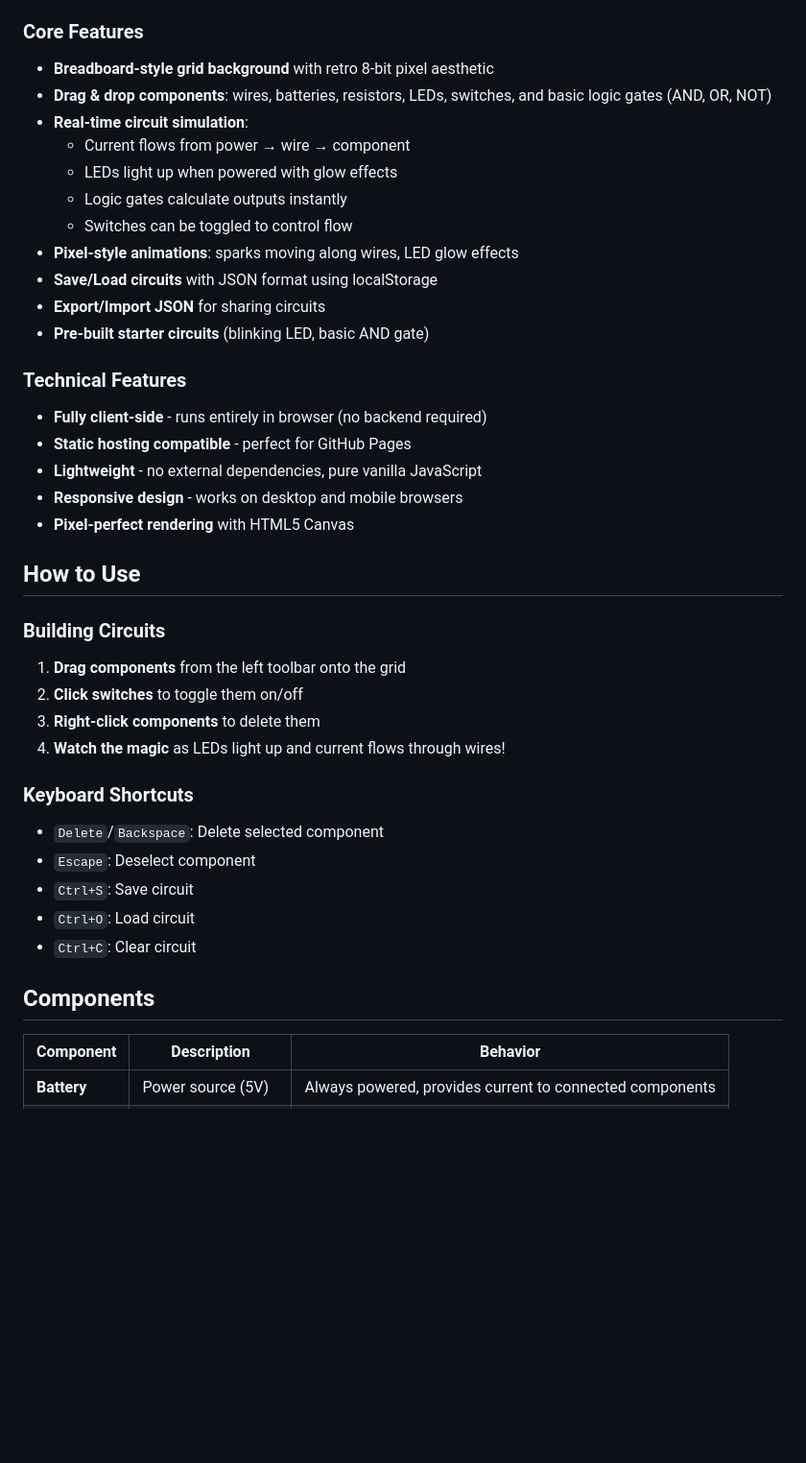
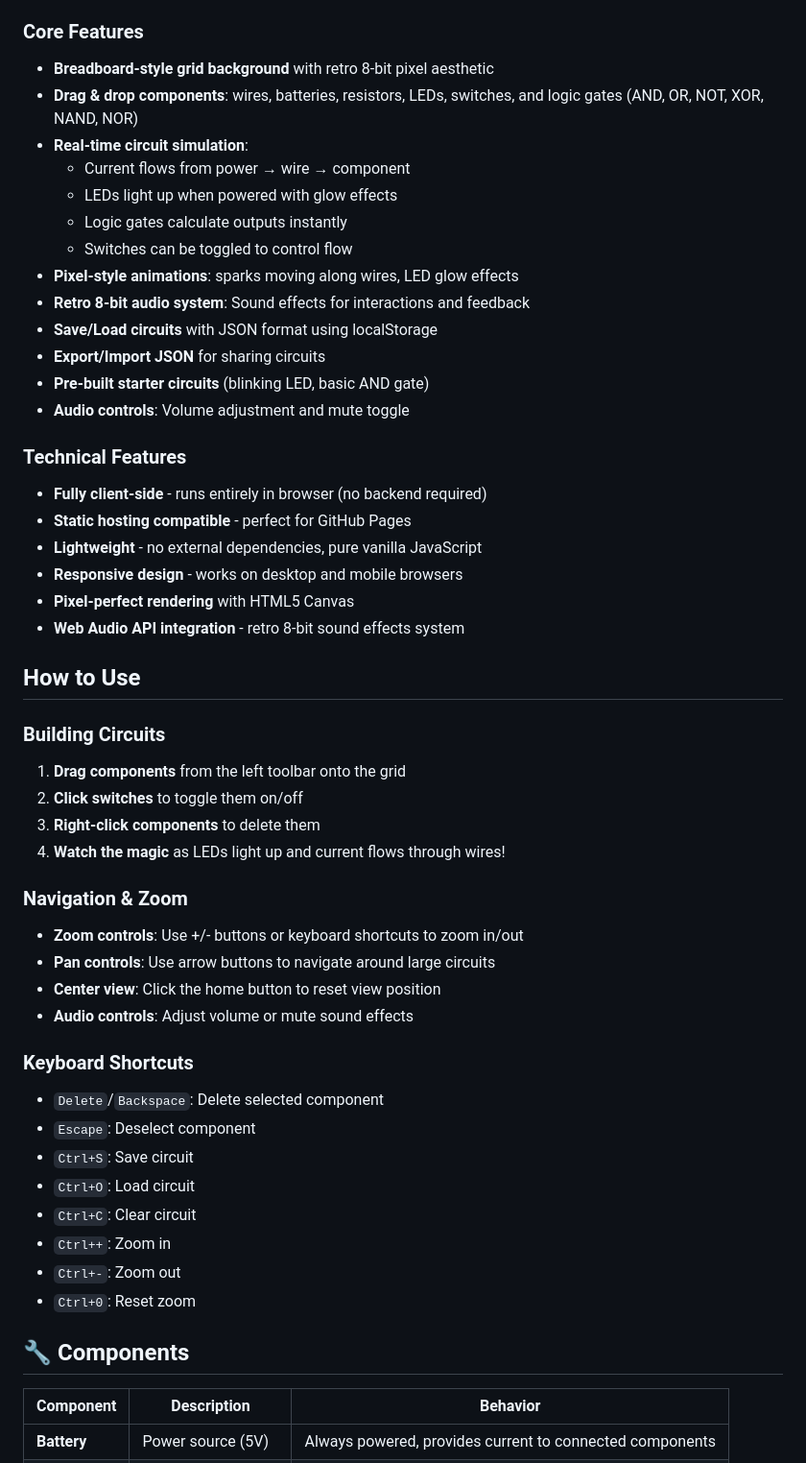
Before and after one commit to Master-yug/CircuPlay, a Markdown page: README.md, the part around the change printed below. Shown: that part at 96% size. Drawn GitHub-style; blank space fills up the shorter version.

Commit message:
Enhance README with new features and audio controls

```diff
--- a/README.md
+++ b/README.md
@@ -6,16 +6,18 @@
 
 ### Core Features
 - **Breadboard-style grid background** with retro 8-bit pixel aesthetic
-- **Drag & drop components**: wires, batteries, resistors, LEDs, switches, and basic logic gates (AND, OR, NOT)
+- **Drag & drop components**: wires, batteries, resistors, LEDs, switches, and logic gates (AND, OR, NOT, XOR, NAND, NOR)
 - **Real-time circuit simulation**:
   - Current flows from power → wire → component
   - LEDs light up when powered with glow effects
   - Logic gates calculate outputs instantly
   - Switches can be toggled to control flow
 - **Pixel-style animations**: sparks moving along wires, LED glow effects
+- **Retro 8-bit audio system**: Sound effects for interactions and feedback
 - **Save/Load circuits** with JSON format using localStorage
 - **Export/Import JSON** for sharing circuits
 - **Pre-built starter circuits** (blinking LED, basic AND gate)
+- **Audio controls**: Volume adjustment and mute toggle
 
 ### Technical Features
 - **Fully client-side** - runs entirely in browser (no backend required)
@@ -23,6 +25,7 @@
 - **Lightweight** - no external dependencies, pure vanilla JavaScript
 - **Responsive design** - works on desktop and mobile browsers
 - **Pixel-perfect rendering** with HTML5 Canvas
+- **Web Audio API integration** - retro 8-bit sound effects system
 
 ## How to Use
 
@@ -32,14 +35,23 @@
 3. **Right-click components** to delete them
 4. **Watch the magic** as LEDs light up and current flows through wires!
 
+### Navigation & Zoom
+- **Zoom controls**: Use +/- buttons or keyboard shortcuts to zoom in/out
+- **Pan controls**: Use arrow buttons to navigate around large circuits
+- **Center view**: Click the home button to reset view position
+- **Audio controls**: Adjust volume or mute sound effects
+
 ### Keyboard Shortcuts
 - `Delete`/`Backspace`: Delete selected component
 - `Escape`: Deselect component
 - `Ctrl+S`: Save circuit
 - `Ctrl+O`: Load circuit
 - `Ctrl+C`: Clear circuit
+- `Ctrl++`: Zoom in
+- `Ctrl+-`: Zoom out
+- `Ctrl+0`: Reset zoom
 
-## Components
+## 🔧 Components
 
 | Component | Description | Behavior |
 |-----------|-------------|----------|
```
Also changed, not shown: other parts of README.md (+11 -4 lines).
